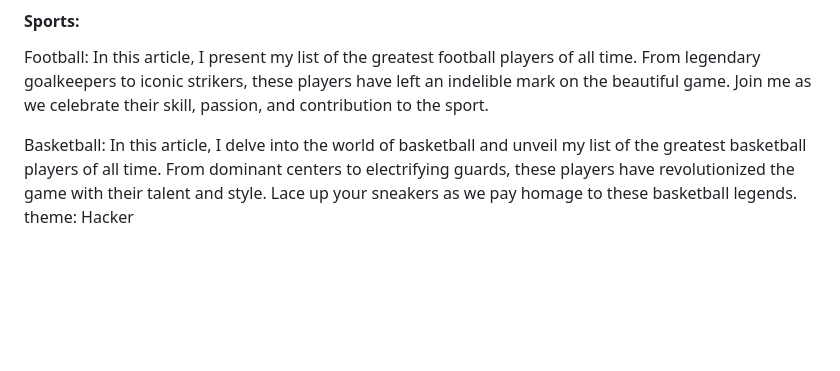
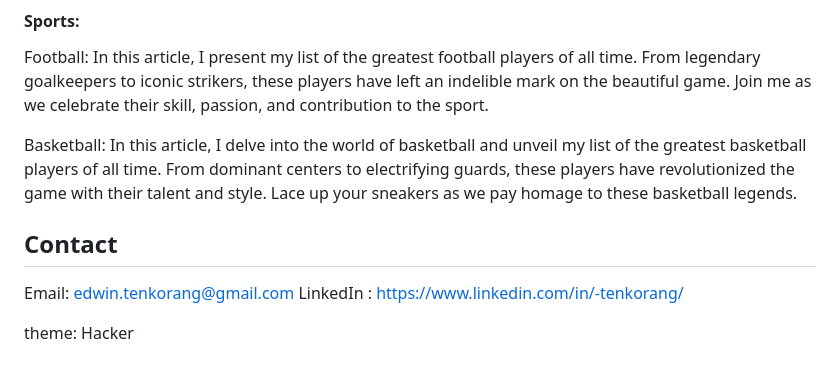
Before and after one commit to ekatenkorang/ekatenkorang.github.io, a Markdown page: README.md, the part around the change. Drawn GitHub-style; blank space fills up the shorter version.

```diff
--- a/README.md
+++ b/README.md
@@ -97,4 +97,9 @@ In this article, I present my list of the greatest football players of all time.
 
 Basketball:
 In this article, I delve into the world of basketball and unveil my list of the greatest basketball players of all time. From dominant centers to electrifying guards, these players have revolutionized the game with their talent and style. Lace up your sneakers as we pay homage to these basketball legends.
+
+## Contact
+Email: edwin.tenkorang@gmail.com
+LinkedIn : https://www.linkedin.com/in/-tenkorang/
+
 theme: Hacker
```
